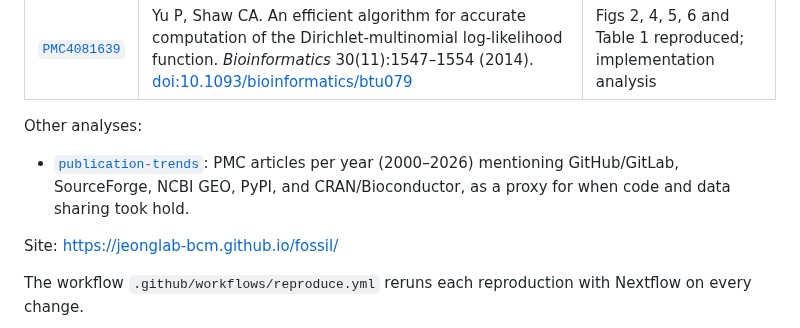
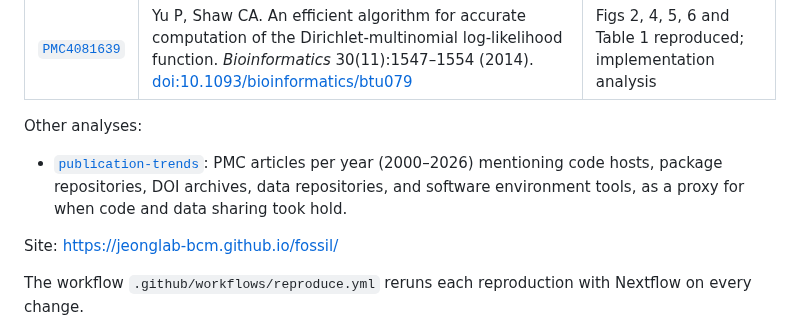
Before and after one commit to jeonglab-bcm/fossil, a Markdown page: README.md, the part around the change. Drawn GitHub-style.

```diff
--- a/README.md
+++ b/README.md
@@ -11,8 +11,8 @@ papers or their supplements.
 Other analyses:
 
 - [`publication-trends`](publication-trends/): PMC articles per year (2000–2026) mentioning
-  GitHub/GitLab, SourceForge, NCBI GEO, PyPI, and CRAN/Bioconductor, as a proxy for when code and
-  data sharing took hold.
+  code hosts, package repositories, DOI archives, data repositories, and software environment tools,
+  as a proxy for when code and data sharing took hold.
 
 Site: <https://jeonglab-bcm.github.io/fossil/>
 
```
Also changed, not shown: publication-trends/README.md (+17 -11 lines), publication-trends/publication_trends.png, 4 other files.
